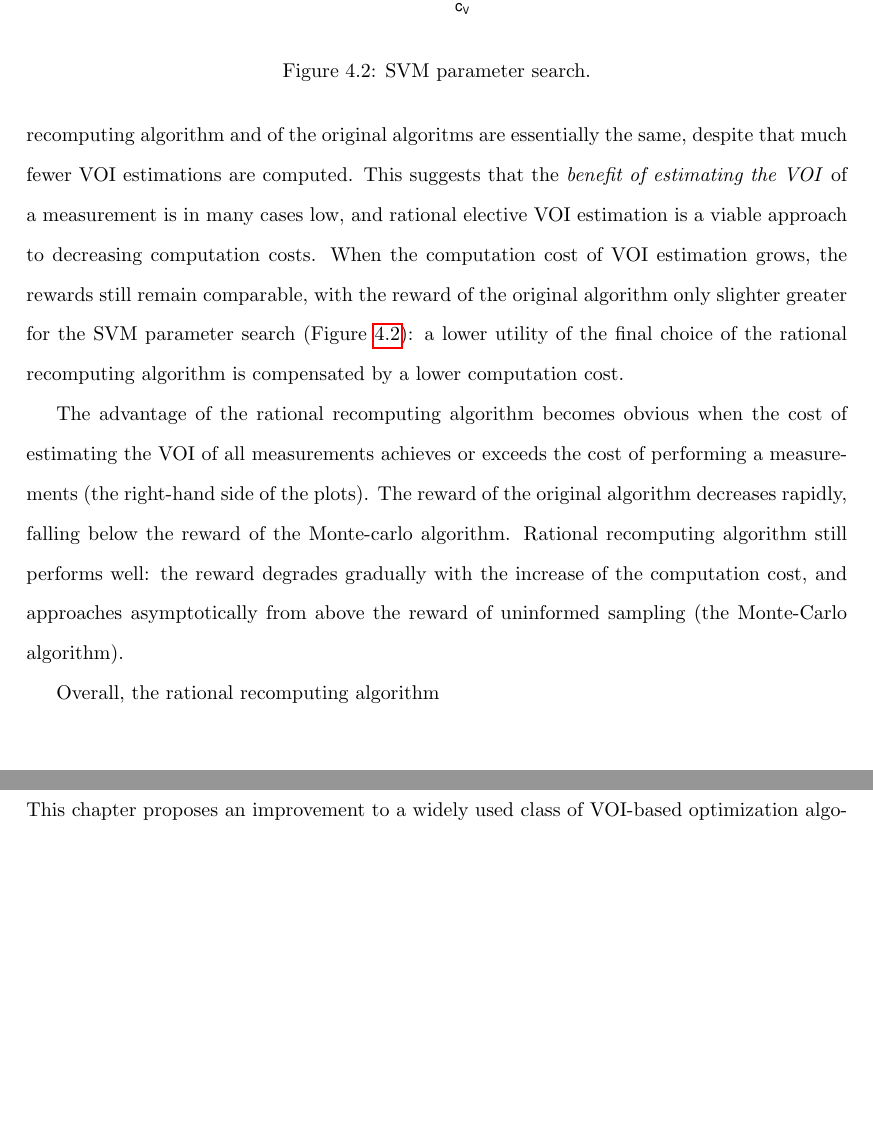
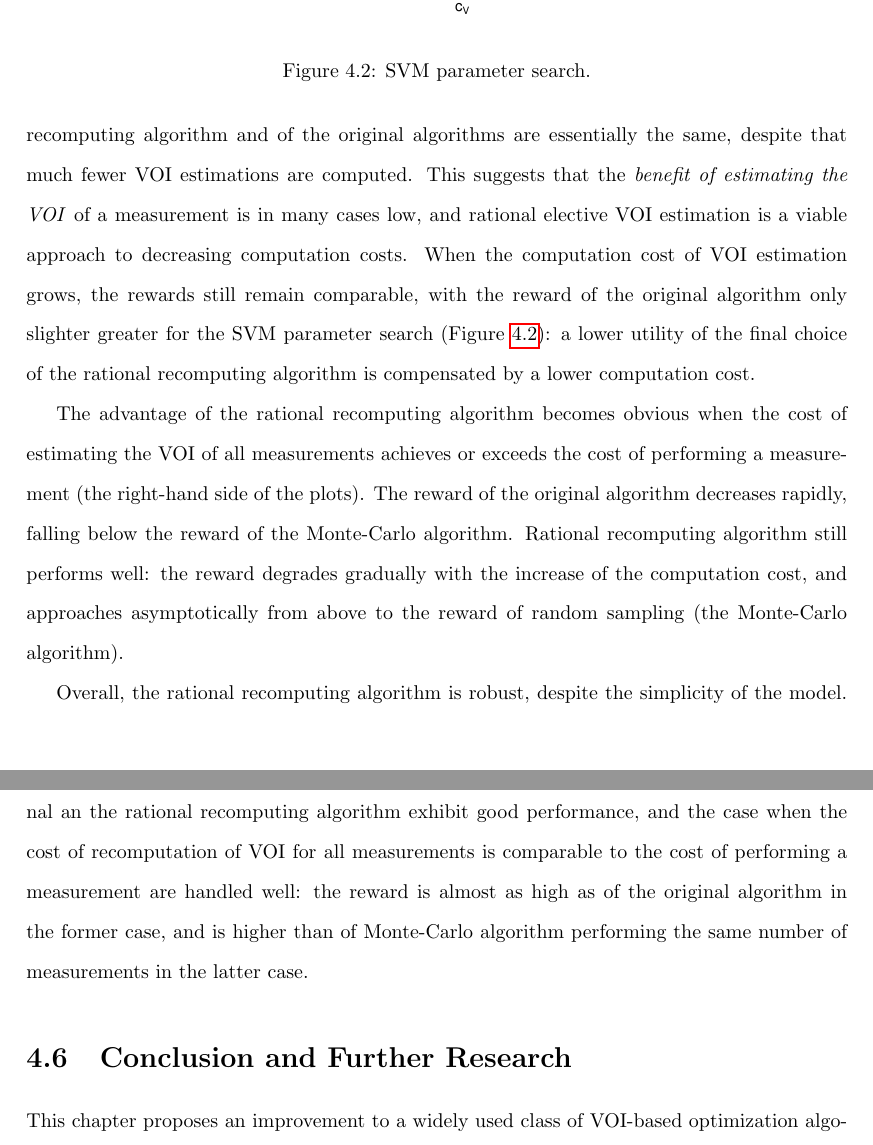
Before and after one commit to ThuriyaThwin/CSP_PHD, a LaTeX thesis (thesis/thesis.tex, which reads thesis/raticomp.tex): two parts of pages 39 and 40 of 90, joined at a grey line, cut so that both start at the same text, the shorter picture padded with empty space. Compiled offline with pdfLaTeX.

Commit message:
raticomp rewritten

```diff
--- a/thesis/raticomp.tex
+++ b/thesis/raticomp.tex
@@ -521,6 +521,6 @@ rational recomputing algorithm was comparable to or higher than the
 reward of the original algorithm. When the computation cost is
 relatively small (left-hand side of the plots), the rewards of the
-rational recomputing algorithm and of the original algoritms are
+rational recomputing algorithm and of the original algorithms are
 essentially the same, despite that much fewer VOI estimations are
 computed. This suggests that the \textit{benefit of estimating the VOI}
 of a measurement is in many cases low, and rational elective VOI
@@ -534,15 +534,24 @@ cost.
 
 The advantage of the rational recomputing algorithm becomes obvious
 when the cost of estimating the VOI of all measurements achieves or
-exceeds the cost of performing a measurements (the right-hand side of
+exceeds the cost of performing a measurement (the right-hand side of
 the plots). The reward of the original algorithm decreases rapidly,
-falling below the reward of the Monte-carlo algorithm. Rational
+falling below the reward of the Monte-Carlo algorithm. Rational
 recomputing algorithm still performs well: the reward degrades
 gradually with the increase of the computation cost, and approaches
-asymptotically from above the reward of uninformed sampling (the
+asymptotically from above to the reward of random sampling (the
 Monte-Carlo algorithm).
 
-Overall, the rational recomputing algorithm
+Overall, the rational recomputing algorithm is robust, despite the
+simplicity of the model. Both the case of a negligibly low computation
+cost of VOI estimation, where both the original an the rational
+recomputing algorithm exhibit good performance, and the case when the
+cost of recomputation of VOI for all measurements is comparable to the
+cost of performing a measurement are handled well: the reward is
+almost as high as of the original algorithm in the former case, and is
+higher than of Monte-Carlo algorithm performing the same number of
+measurements in the latter case.
+
 \section{Conclusion and Further Research}
 \label{sec:raticomp-conclusion}
 
```
Also changed, not shown: thesis/raticomp.tex (4 more changed lines).
